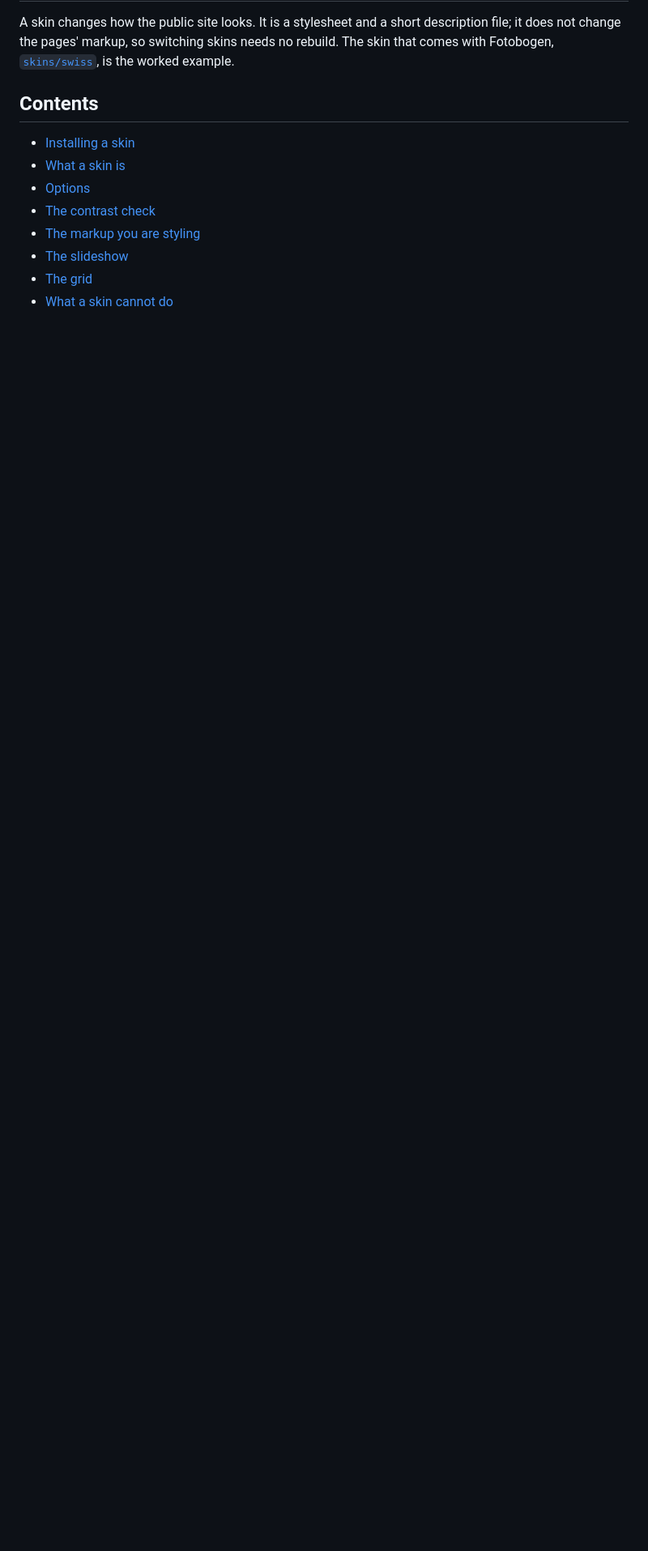
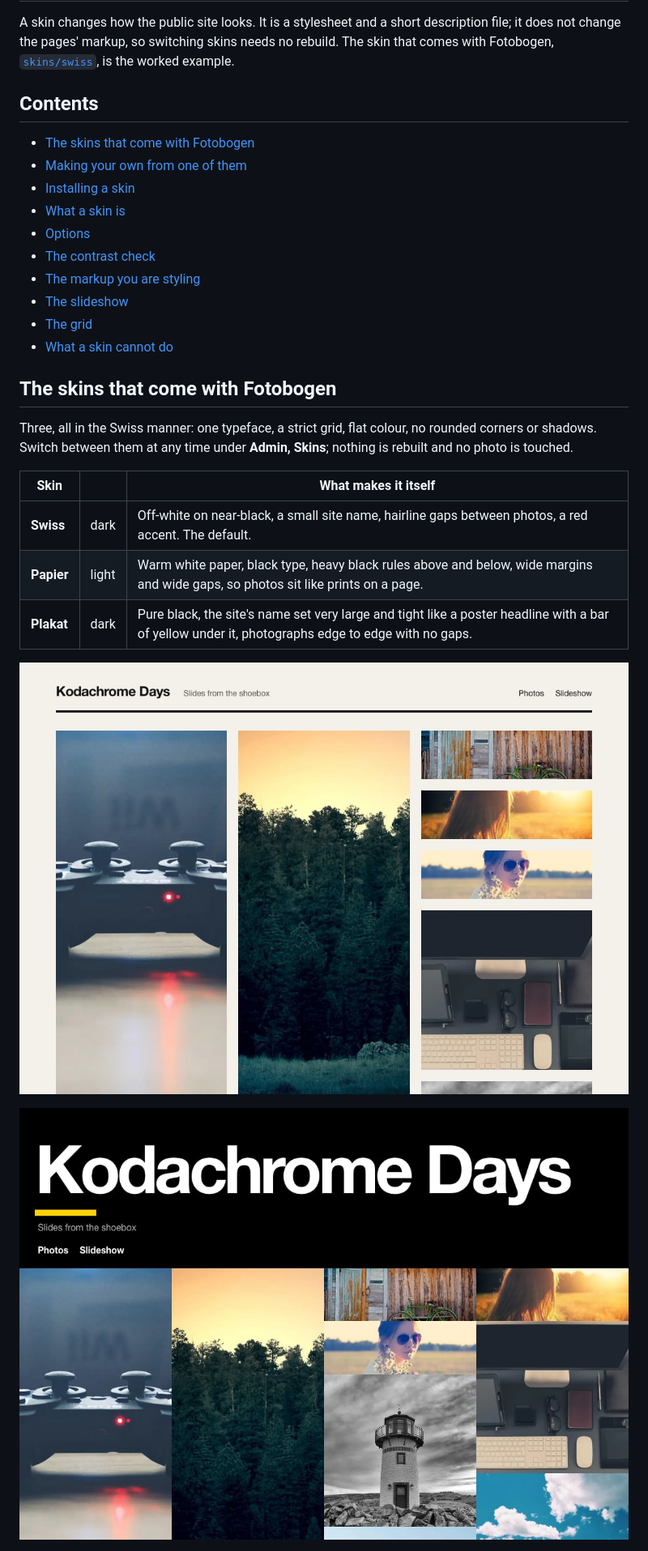
Before and after one commit to cschweda/fotobogen, a Markdown page: docs/SKINS.md, the part around one of its changes. Shown at 81% size. Drawn GitHub-style; pictures changed too: docs/screenshots/skin-papier.jpg (added), docs/screenshots/skin-plakat.jpg (added); blank space fills up the shorter version.

```diff
--- a/docs/SKINS.md
+++ b/docs/SKINS.md
@@ -4,6 +4,8 @@ A skin changes how the public site looks. It is a stylesheet and a short descrip
 
 ## Contents
 
+- [The skins that come with Fotobogen](#the-skins-that-come-with-fotobogen)
+- [Making your own from one of them](#making-your-own-from-one-of-them)
 - [Installing a skin](#installing-a-skin)
 - [What a skin is](#what-a-skin-is)
 - [Options](#options)
@@ -12,3 +14,18 @@ A skin changes how the public site looks. It is a stylesheet and a short descrip
 - [The slideshow](#the-slideshow)
 - [The grid](#the-grid)
 - [What a skin cannot do](#what-a-skin-cannot-do)
+
+## The skins that come with Fotobogen
+
+Three, all in the Swiss manner: one typeface, a strict grid, flat colour, no rounded corners or shadows. Switch between them at any time under **Admin, Skins**; nothing is rebuilt and no photo is touched.
+
+| Skin | | What makes it itself |
+|---|---|---|
+| **Swiss** | dark | Off-white on near-black, a small site name, hairline gaps between photos, a red accent. The default. |
+| **Papier** | light | Warm white paper, black type, heavy black rules above and below, wide margins and wide gaps, so photos sit like prints on a page. |
+| **Plakat** | dark | Pure black, the site's name set very large and tight like a poster headline with a bar of yellow under it, photographs edge to edge with no gaps. |
+
+![The Papier skin: a light page with a heavy black rule under the site name and photographs set apart](screenshots/skin-papier.jpg)
+
+![The Plakat skin: a black page with the site name set very large above photographs that run edge to edge](screenshots/skin-plakat.jpg)
+
```
Also changed, not shown: other parts of docs/SKINS.md (+45 -0 lines), CHANGELOG.md (+2 -0 lines), README.md (+15 -4 lines), docs/screenshots/skin-papier-photo.jpg (added), site/screens/skin-papier-photo.jpg (added), site/screens/skin-papier.jpg (added), site/screens/skin-plakat.jpg (added), 7 other files.
